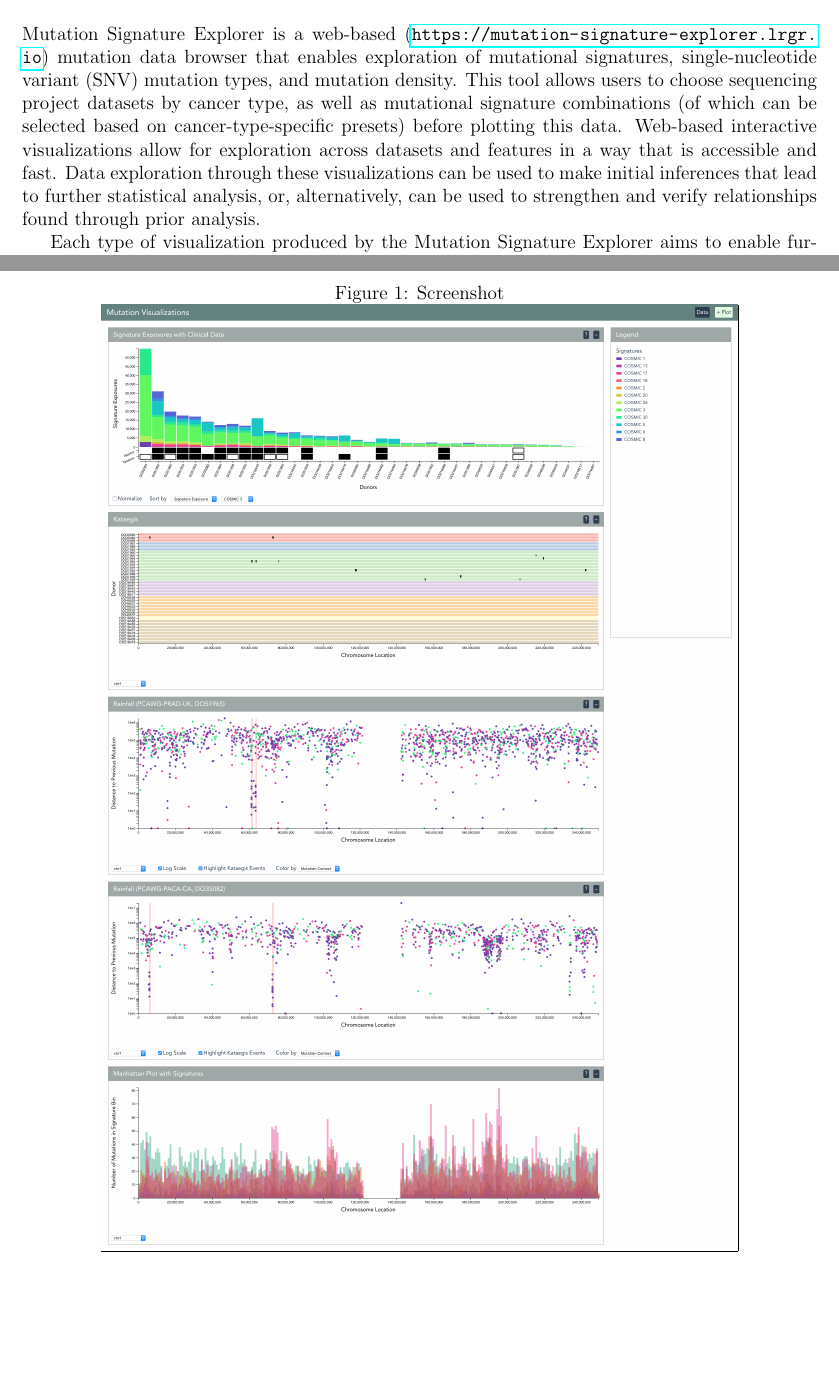
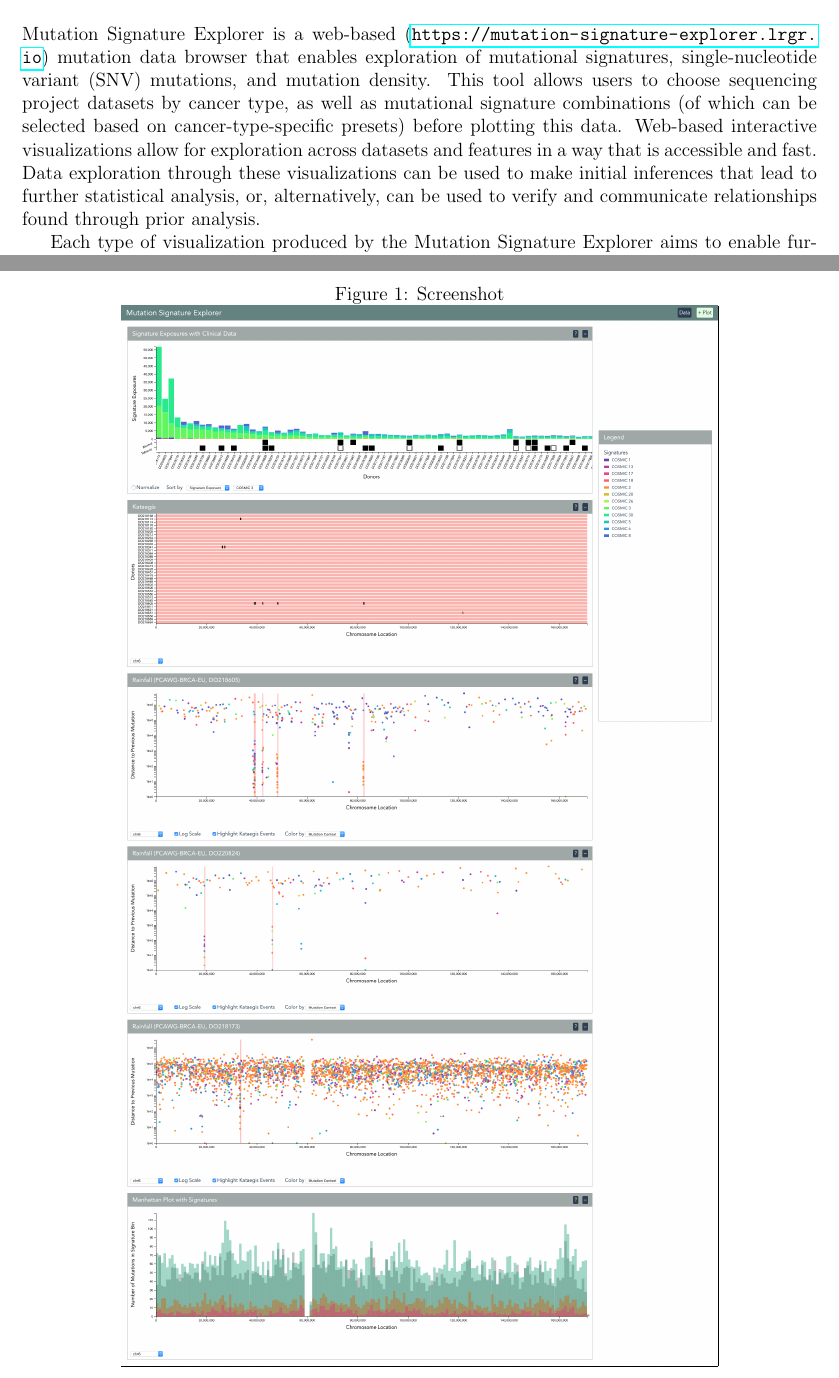
Before and after one commit to keller-mark/cmsc499a-visualization-paper, a LaTeX paper (main.tex): two parts of pages 1 and 3 of 10, joined at a grey line, cut so that both start at the same text, the shorter picture padded with empty space. Compiled offline with pdfLaTeX.

Commit message:
Updated figures

```diff
--- a/main.tex
+++ b/main.tex
@@ -24,10 +24,10 @@ This paper describes a mutation visualization tool developed this semester that
 \end{abstract}
 
 \section{Introduction}
-Mutation Signature Explorer is a web-based (\url{https://mutation-signature-explorer.lrgr.io}) mutation data browser that enables exploration of mutational signatures, single-nucleotide variant (SNV) mutation types, and mutation density.
+Mutation Signature Explorer is a web-based (\url{https://mutation-signature-explorer.lrgr.io}) mutation data browser that enables exploration of mutational signatures, single-nucleotide variant (SNV) mutations, and mutation density.
 This tool allows users to choose sequencing project datasets by cancer type, as well as mutational signature combinations (of which can be selected based on cancer-type-specific presets) before plotting this data.
 Web-based interactive visualizations allow for exploration across datasets and features in a way that is accessible and fast.
-Data exploration through these visualizations can be used to make initial inferences that lead to further statistical analysis, or, alternatively, can be used to strengthen and verify relationships found through prior analysis.
+Data exploration through these visualizations can be used to make initial inferences that lead to further statistical analysis, or, alternatively, can be used to verify and communicate relationships found through prior analysis.
 
 Each type of visualization produced by the Mutation Signature Explorer aims to enable further examination of a trend or relationship which has been hypothesized or presented in existing literature.
 The following are types of visualizations that can be generated and their motivations:
@@ -66,7 +66,7 @@ To our knowledge, this is a new method for exploring mutational signatures along
 \begin{figure}
     \caption{Screenshot}
     \centering
-    \frame{\includegraphics[width=0.8\columnwidth]{figures/screenshot1.png}}
+    \frame{\includegraphics[width=0.75\columnwidth]{figures/screenshot1.png}}
 \end{figure}
 
 
```
Also changed, not shown: figures/rainfall_DO50346_chr6.svg (added), figures/screenshot1.png, figures/screenshot2.png (added), main.tex (4 more changed lines), 1 other file.
